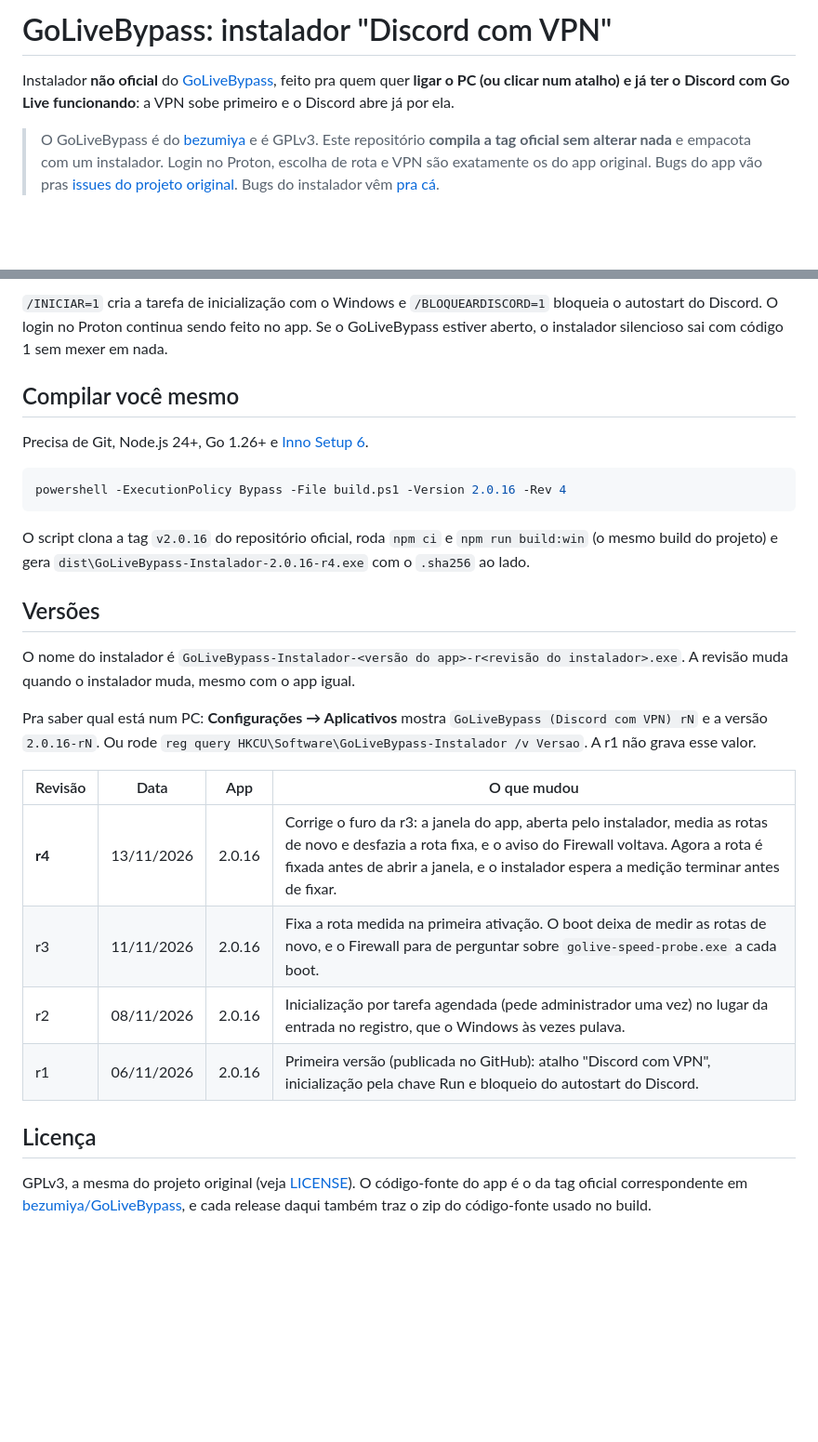
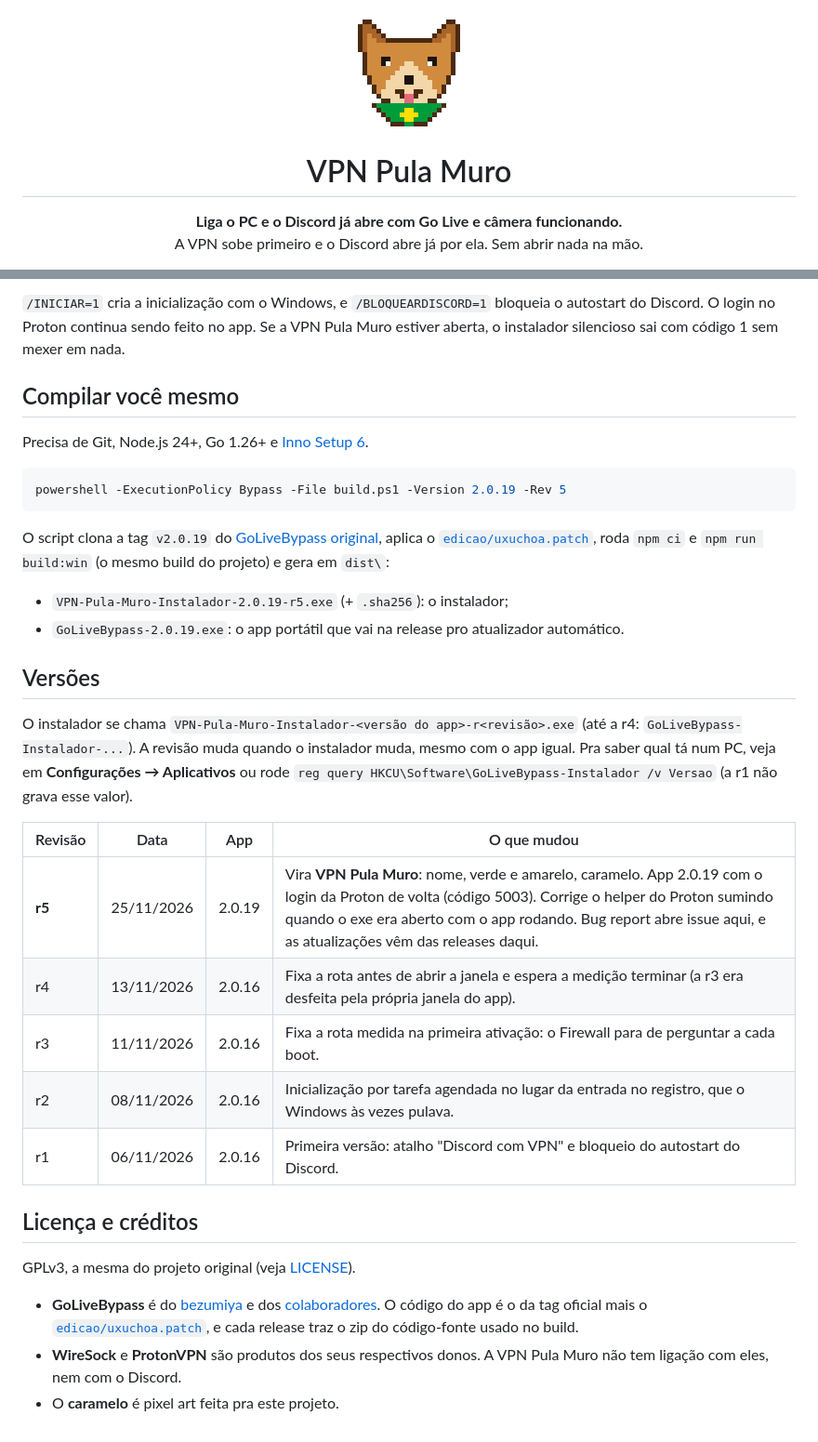
Before and after one commit to UxUchoa/VPN-Pula-Muro, a Markdown page: README.md, 2 parts joined by grey strips. Shown at 93% size. Drawn GitHub-style; pictures changed too: assets/caramelo.png (added); blank space fills up the shorter version.

````diff
--- a/README.md
+++ b/README.md
@@ -1,6 +1,11 @@
-# GoLiveBypass: instalador "Discord com VPN"
+<p align="center">
+  <img src="assets/caramelo.png" width="128" alt="Caramelo, o mascote da VPN Pula Muro" />
+</p>
 
-Instalador **não oficial** do [GoLiveBypass](https://github.com/bezumiya/GoLiveBypass), feito pra quem quer **ligar o PC (ou clicar num atalho) e já ter o Discord com Go Live funcionando**: a VPN sobe primeiro e o Discord abre já por ela.
+<h1 align="center">VPN Pula Muro</h1>
 
-> O GoLiveBypass é do [bezumiya](https://github.com/bezumiya/GoLiveBypass) e é GPLv3. Este repositório **compila a tag oficial sem alterar nada** e empacota com um instalador. Login no Proton, escolha de rota e VPN são exatamente os do app original. Bugs do app vão pras [issues do projeto original](https://github.com/bezumiya/GoLiveBypass/issues). Bugs do instalador vêm [pra cá](https://github.com/UxUchoa/GoLiveBypass-Instalador/issues).
+<p align="center">
+  <b>Liga o PC e o Discord já abre com Go Live e câmera funcionando.</b><br/>
+  A VPN sobe primeiro e o Discord abre já por ela. Sem abrir nada na mão.
+</p>
 
@@ -79,30 +110,36 @@ GoLiveBypass-Instalador-2.0.16-r4.exe /VERYSILENT /INICIAR=1 /BLOQUEARDISCORD=1
 ```
 
-`/INICIAR=1` cria a tarefa de inicialização com o Windows e `/BLOQUEARDISCORD=1` bloqueia o autostart do Discord. O login no Proton continua sendo feito no app. Se o GoLiveBypass estiver aberto, o instalador silencioso sai com código 1 sem mexer em nada.
+`/INICIAR=1` cria a inicialização com o Windows, e `/BLOQUEARDISCORD=1` bloqueia o autostart do Discord. O login no Proton continua sendo feito no app. Se a VPN Pula Muro estiver aberta, o instalador silencioso sai com código 1 sem mexer em nada.
 
 ## Compilar você mesmo
 
 Precisa de Git, Node.js 24+, Go 1.26+ e [Inno Setup 6](https://jrsoftware.org/isinfo.php).
 
 ```powershell
-powershell -ExecutionPolicy Bypass -File build.ps1 -Version 2.0.16 -Rev 4
+powershell -ExecutionPolicy Bypass -File build.ps1 -Version 2.0.19 -Rev 5
 ```
 
-O script clona a tag `v2.0.16` do repositório oficial, roda `npm ci` e `npm run build:win` (o mesmo build do projeto) e gera `dist\GoLiveBypass-Instalador-2.0.16-r4.exe` com o `.sha256` ao lado.
+O script clona a tag `v2.0.19` do [GoLiveBypass original](https://github.com/bezumiya/GoLiveBypass), aplica o [`edicao/uxuchoa.patch`](edicao/uxuchoa.patch), roda `npm ci` e `npm run build:win` (o mesmo build do projeto) e gera em `dist\`:
+
+- `VPN-Pula-Muro-Instalador-2.0.19-r5.exe` (+ `.sha256`): o instalador;
+- `GoLiveBypass-2.0.19.exe`: o app portátil que vai na release pro atualizador automático.
 
 ## Versões
 
-O nome do instalador é `GoLiveBypass-Instalador-<versão do app>-r<revisão do instalador>.exe`. A revisão muda quando o instalador muda, mesmo com o app igual.
-
-Pra saber qual está num PC: **Configurações → Aplicativos** mostra `GoLiveBypass (Discord com VPN) rN` e a versão `2.0.16-rN`. Ou rode `reg query HKCU\Software\GoLiveBypass-Instalador /v Versao`. A r1 não grava esse valor.
+O instalador se chama `VPN-Pula-Muro-Instalador-<versão do app>-r<revisão>.exe` (até a r4: `GoLiveBypass-Instalador-...`). A revisão muda quando o instalador muda, mesmo com o app igual. Pra saber qual tá num PC, veja em **Configurações → Aplicativos** ou rode `reg query HKCU\Software\GoLiveBypass-Instalador /v Versao` (a r1 não grava esse valor).
 
 | Revisão | Data | App | O que mudou |
 |---|---|---|---|
-| **r4** | 13/11/2026 | 2.0.16 | Corrige o furo da r3: a janela do app, aberta pelo instalador, media as rotas de novo e desfazia a rota fixa, e o aviso do Firewall voltava. Agora a rota é fixada antes de abrir a janela, e o instalador espera a medição terminar antes de fixar. |
-| r3 | 11/11/2026 | 2.0.16 | Fixa a rota medida na primeira ativação. O boot deixa de medir as rotas de novo, e o Firewall para de perguntar sobre `golive-speed-probe.exe` a cada boot. |
-| r2 | 08/11/2026 | 2.0.16 | Inicialização por tarefa agendada (pede administrador uma vez) no lugar da entrada no registro, que o Windows às vezes pulava. |
-| r1 | 06/11/2026 | 2.0.16 | Primeira versão (publicada no GitHub): atalho "Discord com VPN", inicialização pela chave Run e bloqueio do autostart do Discord. |
+| **r5** | 25/11/2026 | 2.0.19 | Vira **VPN Pula Muro**: nome, verde e amarelo, caramelo. App 2.0.19 com o login da Proton de volta (código 5003). Corrige o helper do Proton sumindo quando o exe era aberto com o app rodando. Bug report abre issue aqui, e as atualizações vêm das releases daqui. |
+| r4 | 13/11/2026 | 2.0.16 | Fixa a rota antes de abrir a janela e espera a medição terminar (a r3 era desfeita pela própria janela do app). |
+| r3 | 11/11/2026 | 2.0.16 | Fixa a rota medida na primeira ativação: o Firewall para de perguntar a cada boot. |
+| r2 | 08/11/2026 | 2.0.16 | Inicialização por tarefa agendada no lugar da entrada no registro, que o Windows às vezes pulava. |
+| r1 | 06/11/2026 | 2.0.16 | Primeira versão: atalho "Discord com VPN" e bloqueio do autostart do Discord. |
 
-## Licença
+## Licença e créditos
 
-GPLv3, a mesma do projeto original (veja [LICENSE](LICENSE)). O código-fonte do app é o da tag oficial correspondente em [bezumiya/GoLiveBypass](https://github.com/bezumiya/GoLiveBypass), e cada release daqui também traz o zip do código-fonte usado no build.
+GPLv3, a mesma do projeto original (veja [LICENSE](LICENSE)).
+
+- **GoLiveBypass** é do [bezumiya](https://github.com/bezumiya/GoLiveBypass) e dos [colaboradores](https://github.com/bezumiya/GoLiveBypass#agradecimentos). O código do app é o da tag oficial mais o [`edicao/uxuchoa.patch`](edicao/uxuchoa.patch), e cada release traz o zip do código-fonte usado no build.
+- **WireSock** e **ProtonVPN** são produtos dos seus respectivos donos. A VPN Pula Muro não tem ligação com eles, nem com o Discord.
+- O **caramelo** é pixel art feita pra este projeto.
````
Also changed, not shown: other parts of README.md (+70 -44 lines), 5 other files.
